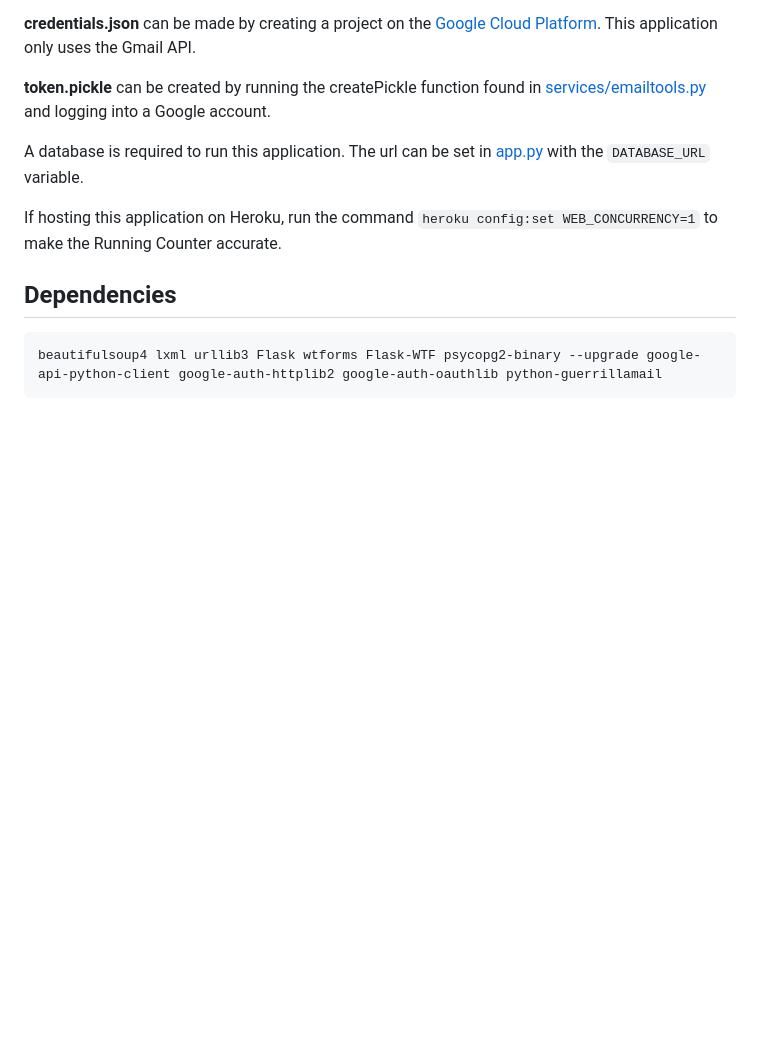
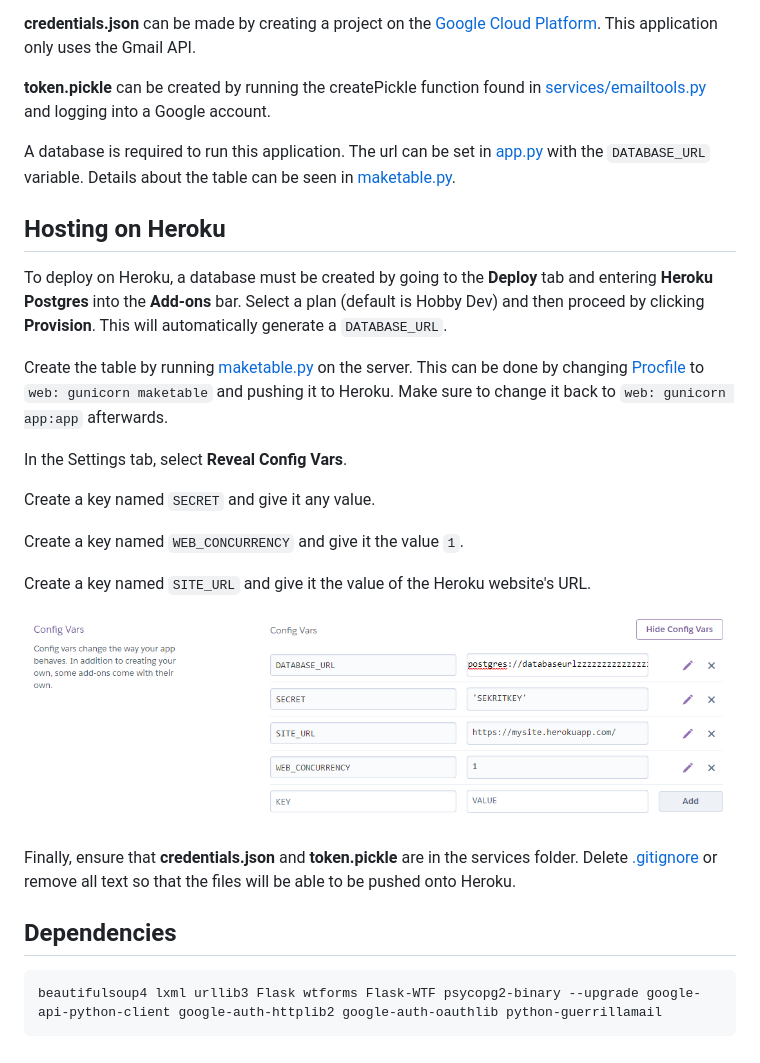
Before and after one commit to zahidul23/sspred, a Markdown page: README.md, the part around the change. Rendered like a GitHub page; pictures changed too: img/configvars.png (added); blank space fills up the shorter version.

Commit message:
update readme for heroku setup

```diff
--- a/README.md
+++ b/README.md
@@ -9,9 +9,24 @@ This application requires a token.pickle and credentials.json in the [services](
 
 **token.pickle** can be created by running the createPickle function found in [services/emailtools.py](emailtools.py#L64) and logging into a Google account.
 
-A database is required to run this application. The url can be set in [app.py](app.py#L17) with the `DATABASE_URL` variable.
+A database is required to run this application. The url can be set in [app.py](app.py#L17) with the `DATABASE_URL` variable. Details about the table can be seen in [maketable.py](maketable.py).
 
-If hosting this application on Heroku, run the command `heroku config:set WEB_CONCURRENCY=1` to make the Running Counter accurate.
+Hosting on Heroku
+-----------
+To deploy on Heroku, a database must be created by going to the **Deploy** tab and entering **Heroku Postgres** into the **Add-ons** bar. Select a plan (default is Hobby Dev) and then proceed by clicking **Provision**. This will automatically generate a `DATABASE_URL`.
+
+Create the table by running [maketable.py](maketable.py) on the server. This can be done by changing [Procfile](Procfile) to `web: gunicorn maketable` and pushing it to Heroku. Make sure to change it back to `web: gunicorn app:app` afterwards.
+
+In the Settings tab, select **Reveal Config Vars**.
+
+Create a key named `SECRET` and give it any value.
+
+Create a key named `WEB_CONCURRENCY` and give it the value `1`.
+
+Create a key named `SITE_URL` and give it the value of the Heroku website's URL.
+![Sample Config](img/configvars.png)
+
+Finally, ensure that **credentials.json** and **token.pickle** are in the services folder. Delete [.gitignore](.gitignore) or remove all text so that the files will be able to be pushed onto Heroku.
 
 Dependencies
 -----------
```
Also changed, not shown: 1 other file.
